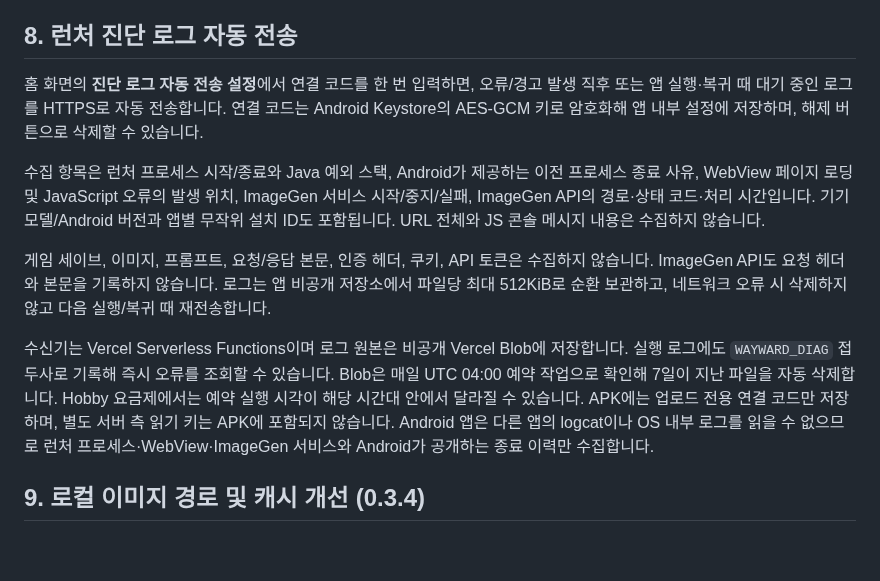
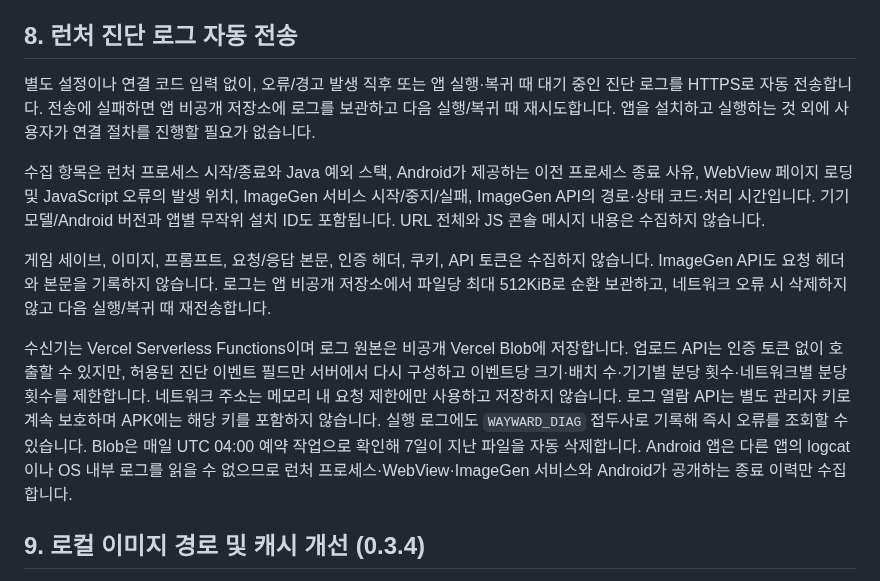
Before and after one commit to diethoon/wayward, a Markdown page: android-external-folder-launcher/README_ko.md, the part around the change. GitHub-like rendering; blank space fills up the shorter version.

Commit message:
docs(android): document automatic write-only diagnostics

```diff
--- a/android-external-folder-launcher/README_ko.md
+++ b/android-external-folder-launcher/README_ko.md
@@ -79,13 +79,13 @@ CI에서 Android APK 컴파일·서명 검증을 수행합니다. 실제 Android
 
 ## 8. 런처 진단 로그 자동 전송
 
-홈 화면의 **진단 로그 자동 전송 설정**에서 연결 코드를 한 번 입력하면, 오류/경고 발생 직후 또는 앱 실행·복귀 때 대기 중인 로그를 HTTPS로 자동 전송합니다. 연결 코드는 Android Keystore의 AES-GCM 키로 암호화해 앱 내부 설정에 저장하며, 해제 버튼으로 삭제할 수 있습니다.
+별도 설정이나 연결 코드 입력 없이, 오류/경고 발생 직후 또는 앱 실행·복귀 때 대기 중인 진단 로그를 HTTPS로 자동 전송합니다. 전송에 실패하면 앱 비공개 저장소에 로그를 보관하고 다음 실행/복귀 때 재시도합니다. 앱을 설치하고 실행하는 것 외에 사용자가 연결 절차를 진행할 필요가 없습니다.
 
 수집 항목은 런처 프로세스 시작/종료와 Java 예외 스택, Android가 제공하는 이전 프로세스 종료 사유, WebView 페이지 로딩 및 JavaScript 오류의 발생 위치, ImageGen 서비스 시작/중지/실패, ImageGen API의 경로·상태 코드·처리 시간입니다. 기기 모델/Android 버전과 앱별 무작위 설치 ID도 포함됩니다. URL 전체와 JS 콘솔 메시지 내용은 수집하지 않습니다.
 
 게임 세이브, 이미지, 프롬프트, 요청/응답 본문, 인증 헤더, 쿠키, API 토큰은 수집하지 않습니다. ImageGen API도 요청 헤더와 본문을 기록하지 않습니다. 로그는 앱 비공개 저장소에서 파일당 최대 512KiB로 순환 보관하고, 네트워크 오류 시 삭제하지 않고 다음 실행/복귀 때 재전송합니다.
 
-수신기는 Vercel Serverless Functions이며 로그 원본은 비공개 Vercel Blob에 저장합니다. 실행 로그에도 `WAYWARD_DIAG` 접두사로 기록해 즉시 오류를 조회할 수 있습니다. Blob은 매일 UTC 04:00 예약 작업으로 확인해 7일이 지난 파일을 자동 삭제합니다. Hobby 요금제에서는 예약 실행 시각이 해당 시간대 안에서 달라질 수 있습니다. APK에는 업로드 전용 연결 코드만 저장하며, 별도 서버 측 읽기 키는 APK에 포함되지 않습니다. Android 앱은 다른 앱의 logcat이나 OS 내부 로그를 읽을 수 없으므로 런처 프로세스·WebView·ImageGen 서비스와 Android가 공개하는 종료 이력만 수집합니다.
+수신기는 Vercel Serverless Functions이며 로그 원본은 비공개 Vercel Blob에 저장합니다. 업로드 API는 인증 토큰 없이 호출할 수 있지만, 허용된 진단 이벤트 필드만 서버에서 다시 구성하고 이벤트당 크기·배치 수·기기별 분당 횟수·네트워크별 분당 횟수를 제한합니다. 네트워크 주소는 메모리 내 요청 제한에만 사용하고 저장하지 않습니다. 로그 열람 API는 별도 관리자 키로 계속 보호하며 APK에는 해당 키를 포함하지 않습니다. 실행 로그에도 `WAYWARD_DIAG` 접두사로 기록해 즉시 오류를 조회할 수 있습니다. Blob은 매일 UTC 04:00 예약 작업으로 확인해 7일이 지난 파일을 자동 삭제합니다. Android 앱은 다른 앱의 logcat이나 OS 내부 로그를 읽을 수 없으므로 런처 프로세스·WebView·ImageGen 서비스와 Android가 공개하는 종료 이력만 수집합니다.
 
 
 ## 9. 로컬 이미지 경로 및 캐시 개선 (0.3.4)
```
